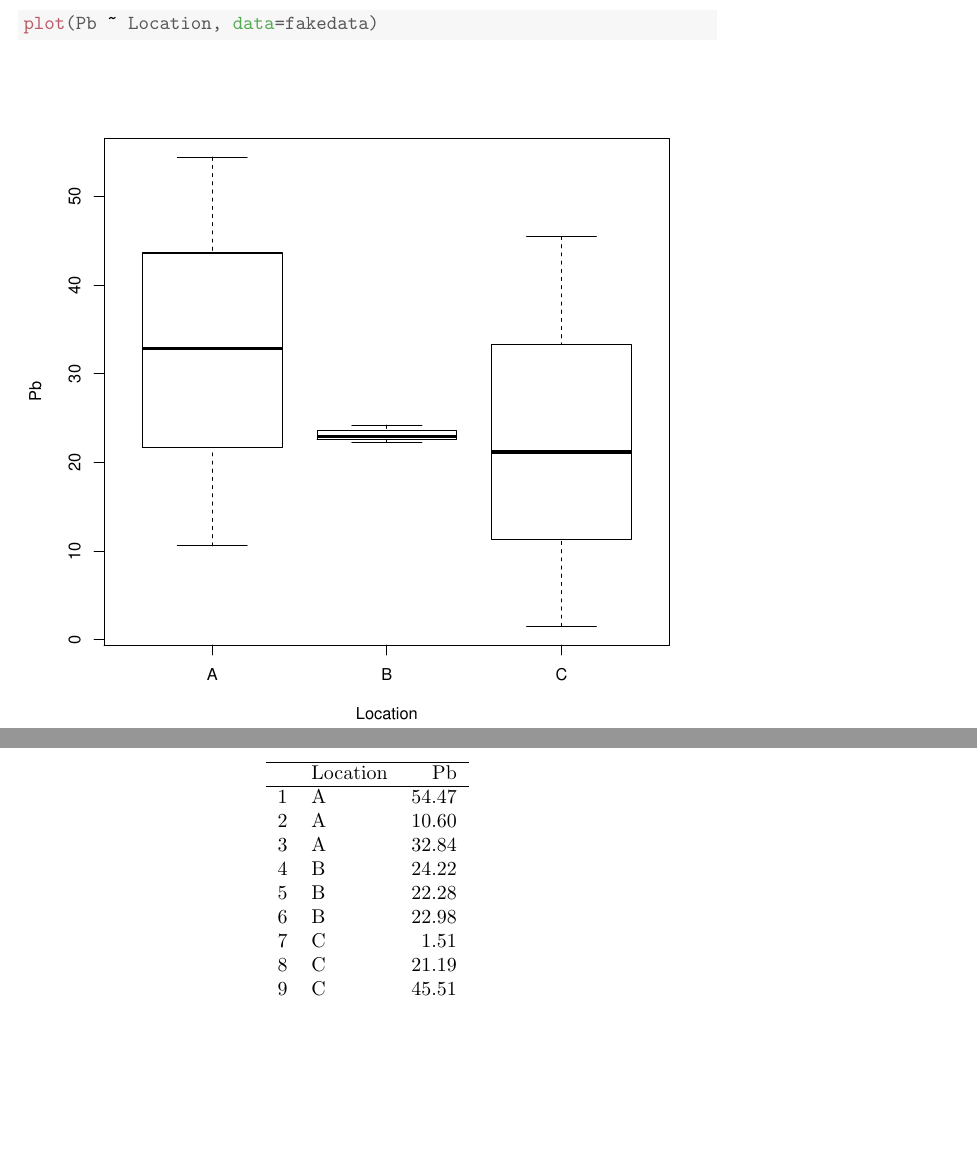
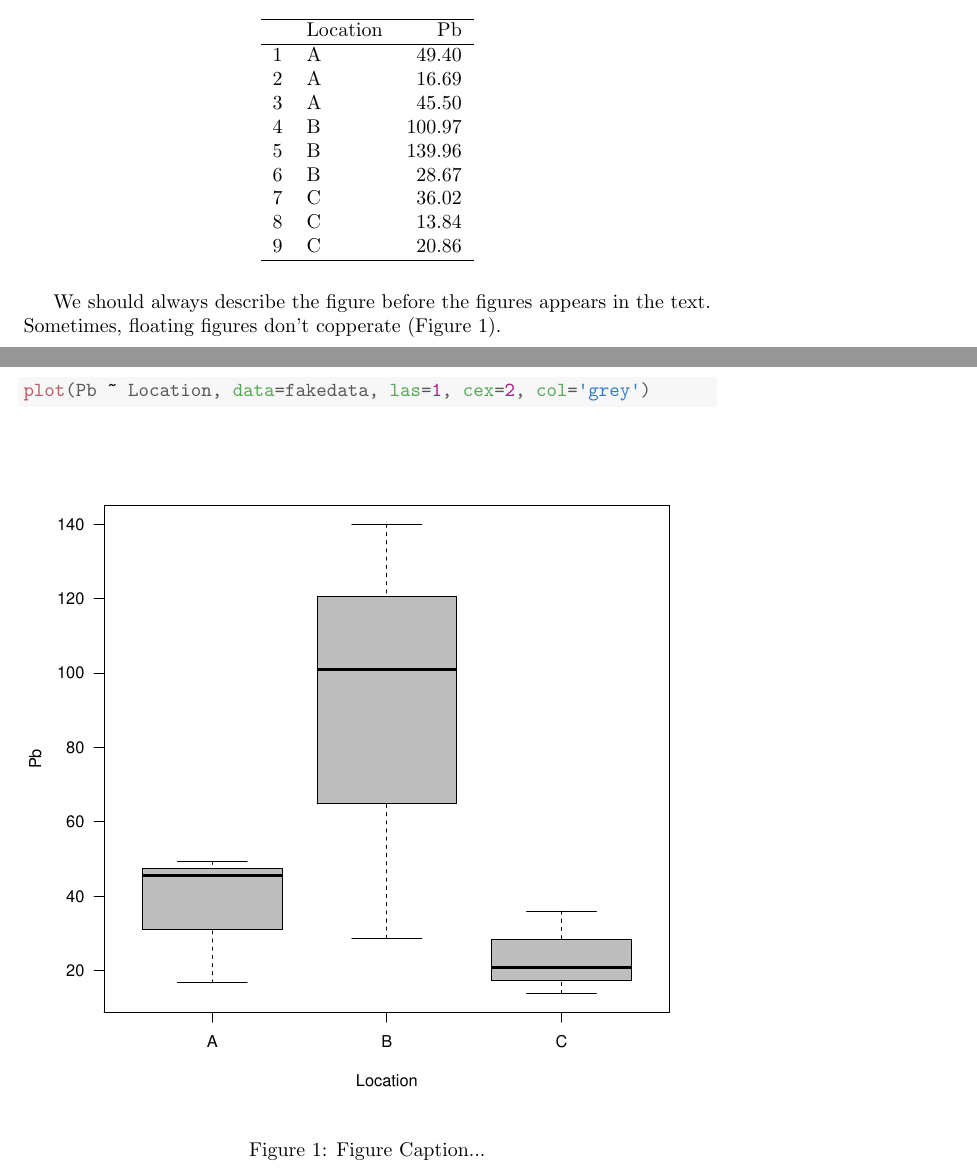
Before and after one commit to marclos/Environmental_Hazards, a LaTeX document (Guides/170402_Report_Template.tex): two parts of pages 2 and 3 of 3 before the commit and two parts of pages 1 and 2 of 3 after it, joined at a grey line, cut at the place of the change, the shorter picture padded with empty space. Compiled offline with pdfLaTeX.

Commit message:
updated template

```diff
--- a/Guides/170402_Report_Template.tex
+++ b/Guides/170402_Report_Template.tex
@@ -50,10 +50,11 @@
 
 \usepackage{alltt}
 \usepackage{natbib}
+%\usepackage{hyperref}
 \bibliographystyle{plainnat}
-\setcitestyle{open={(},close={)}}
+%\setcitestyle{open={(},close={)}}
 
-\renewcommand\bibname{Literature Cited}
+%\renewcommand\bibname{Literature Cited}
 
 
 \author{Author}
@@ -107,10 +110,3 @@ R code blocks in Sweave/LaTeX is a bit different:
 \end{kframe}
 \end{knitrout}
 
-\begin{figure}
-\begin{knitrout}
-\definecolor{shadecolor}{rgb}{0.969, 0.969, 0.969}\color{fgcolor}\begin{kframe}
-\begin{alltt}
-\hlkwd{plot}\hlstd{(Pb} \hlopt{~} \hlstd{Location,} \hlkwc{data}\hlstd{=fakedata)}
-\end{alltt}
-\end{kframe}
@@ -133,20 +123,36 @@ R code blocks in Sweave/LaTeX is a bit different:
   \hline
  & Location & Pb \\
   \hline
-1 & A & 54.47 \\
-  2 & A & 10.60 \\
-  3 & A & 32.84 \\
-  4 & B & 24.22 \\
-  5 & B & 22.28 \\
-  6 & B & 22.98 \\
-  7 & C & 1.51 \\
-  8 & C & 21.19 \\
-  9 & C & 45.51 \\
+1 & A & 49.40 \\
+  2 & A & 16.69 \\
+  3 & A & 45.50 \\
+  4 & B & 100.97 \\
+  5 & B & 139.96 \\
+  6 & B & 28.67 \\
+  7 & C & 36.02 \\
+  8 & C & 13.84 \\
+  9 & C & 20.86 \\
    \hline
 \end{tabular}
 \end{table}
 
 
+We should always describe the figure before the figures appears in the text. Sometimes, floating figures don't copperate (Figure \ref{fig.boxplot}).
+
+
+\begin{figure}
+\begin{knitrout}
+\definecolor{shadecolor}{rgb}{0.969, 0.969, 0.969}\color{fgcolor}\begin{kframe}
+\begin{alltt}
+\hlkwd{plot}\hlstd{(Pb} \hlopt{~} \hlstd{Location,} \hlkwc{data}\hlstd{=fakedata,} \hlkwc{las}\hlstd{=}\hlnum{1}\hlstd{,} \hlkwc{cex}\hlstd{=}\hlnum{2}\hlstd{,} \hlkwc{col}\hlstd{=}\hlstr{'grey'}\hlstd{)}
+\end{alltt}
+\end{kframe}
+\includegraphics[width=\maxwidth]{figure/boxplot-1}
+
+\end{knitrout}
+\caption{Figure Caption...}
+\label{fig.boxplot}
+\end{figure}
 \begin{knitrout}
 \definecolor{shadecolor}{rgb}{0.969, 0.969, 0.969}\color{fgcolor}\begin{kframe}
 \begin{alltt}
```
Also changed, not shown: Guides/170402_Report_Template-concordance.tex (+1 -1 lines), Guides/Report.bib (+46 -0 lines), Guides/170402_Report_Template.bbl, Guides/170402_Report_Template.pdf, Guides/figure/boxplot-1.pdf, Guides/170402_Report_Template.tex (18 more changed lines), 2 other files.
